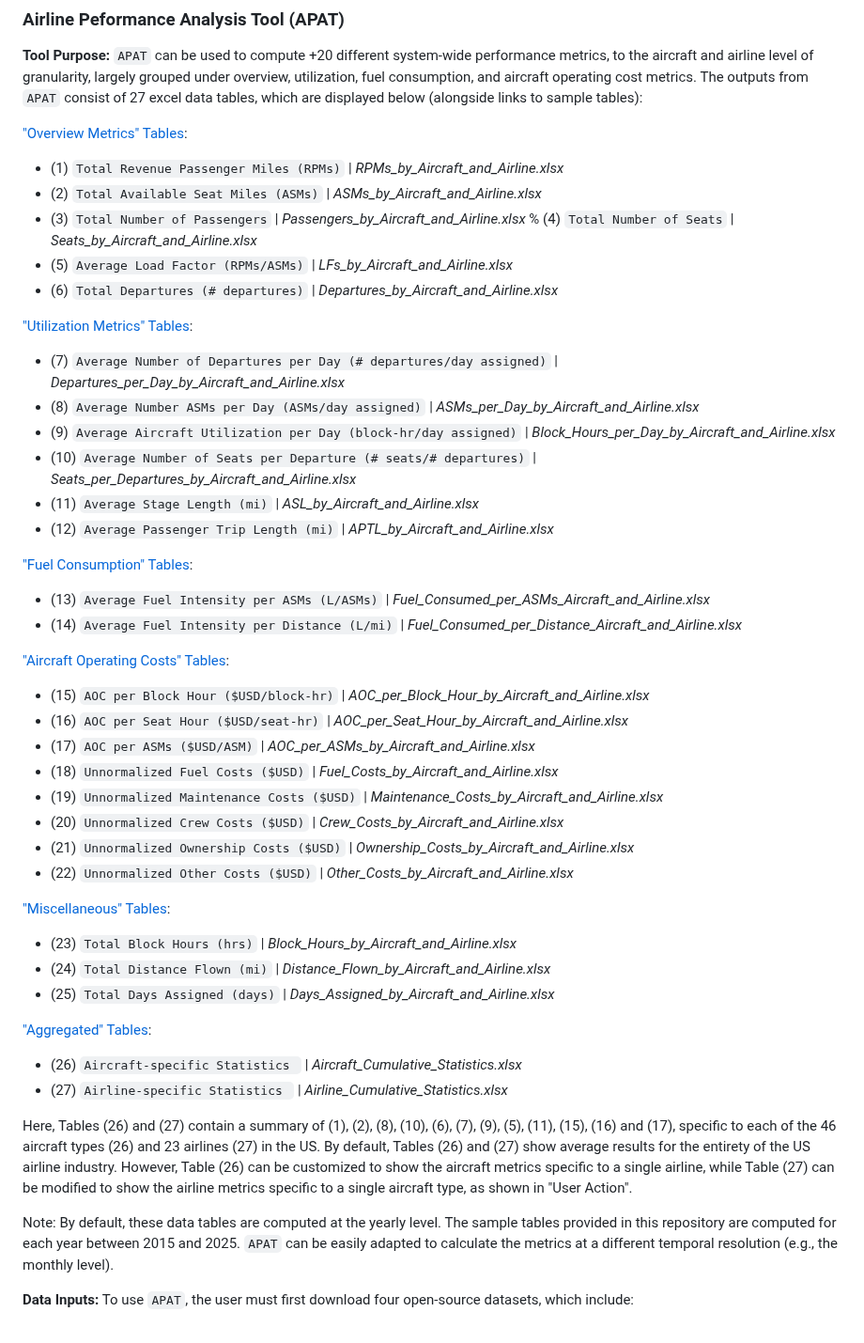
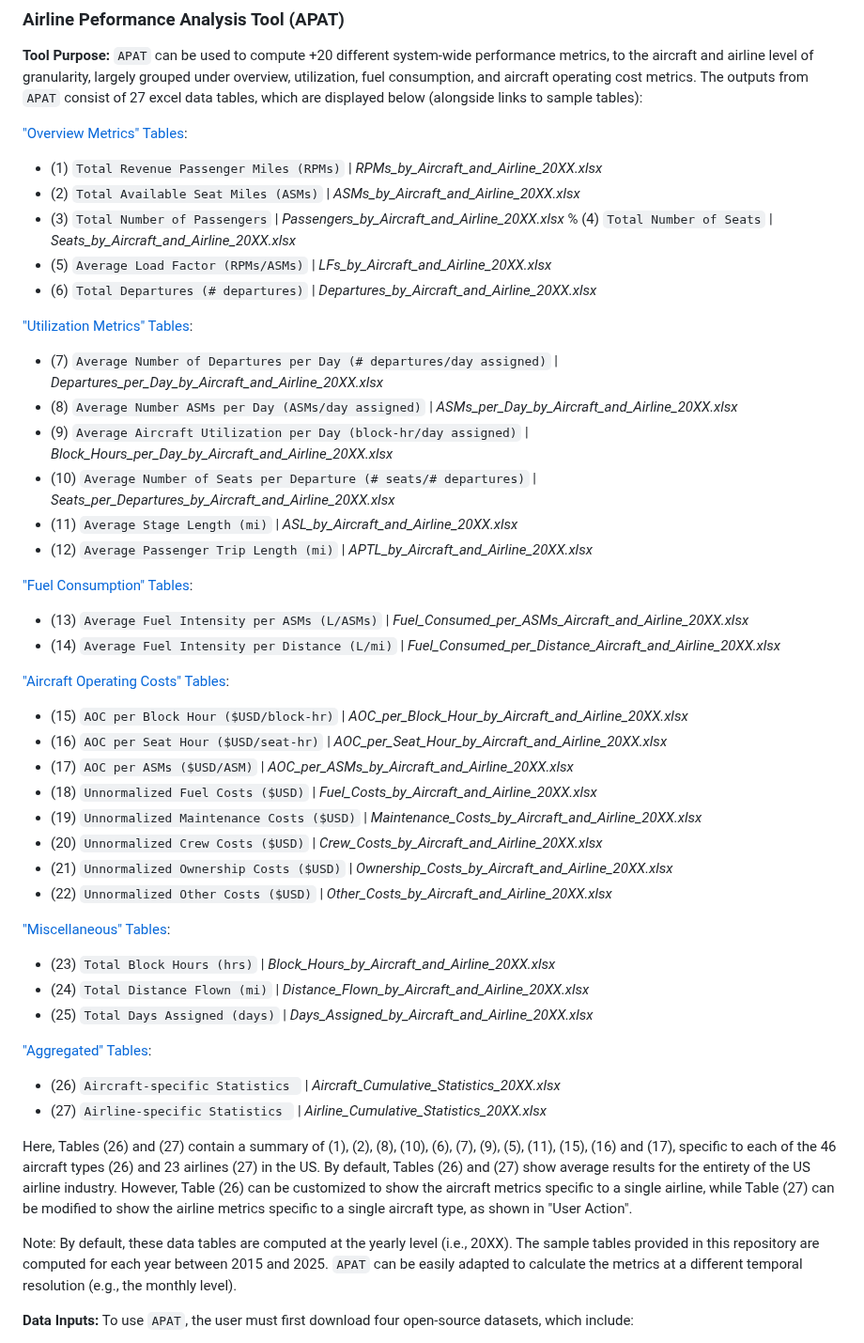
Before and after one commit to andyeske/Airline-Data-Analysis-Tools, a Markdown page: README.md, the part around one of its changes. Shown at 94% size. Drawn GitHub-style.

````diff
--- a/README.md
+++ b/README.md
@@ -27,48 +27,48 @@ These tools employ publicly available data from the US Department of Transportat
 **Tool Purpose:** ```APAT``` can be used to compute +20 different system-wide performance metrics, to the aircraft and airline level of granularity, largely grouped under overview, utilization, fuel consumption, and aircraft operating cost metrics. The outputs from ```APAT``` consist of 27 excel data tables, which are displayed below (alongside links to sample tables):
 
 ["Overview Metrics" Tables](https://github.com/andyeske/Airline-Data-Project/tree/main/Output%20Data%20Tables/APAT%20Outputs/Overview%20Tables):
-* (1) ```Total Revenue Passenger Miles (RPMs)``` | _RPMs_by_Aircraft_and_Airline.xlsx_
-* (2) ```Total Available Seat Miles (ASMs)``` | _ASMs_by_Aircraft_and_Airline.xlsx_
-* (3) ```Total Number of Passengers``` | _Passengers_by_Aircraft_and_Airline.xlsx_
-% (4) ```Total Number of Seats``` | _Seats_by_Aircraft_and_Airline.xlsx_
-* (5) ```Average Load Factor (RPMs/ASMs)``` | _LFs_by_Aircraft_and_Airline.xlsx_
-* (6) ```Total Departures (# departures)``` | _Departures_by_Aircraft_and_Airline.xlsx_
+* (1) ```Total Revenue Passenger Miles (RPMs)``` | _RPMs_by_Aircraft_and_Airline_20XX.xlsx_
+* (2) ```Total Available Seat Miles (ASMs)``` | _ASMs_by_Aircraft_and_Airline_20XX.xlsx_
+* (3) ```Total Number of Passengers``` | _Passengers_by_Aircraft_and_Airline_20XX.xlsx_
+% (4) ```Total Number of Seats``` | _Seats_by_Aircraft_and_Airline_20XX.xlsx_
+* (5) ```Average Load Factor (RPMs/ASMs)``` | _LFs_by_Aircraft_and_Airline_20XX.xlsx_
+* (6) ```Total Departures (# departures)``` | _Departures_by_Aircraft_and_Airline_20XX.xlsx_
 
 ["Utilization Metrics" Tables](https://github.com/andyeske/Airline-Data-Project/tree/main/Output%20Data%20Tables/APAT%20Outputs/Utilization%20Metrics%20Tables):
-* (7) ```Average Number of Departures per Day (# departures/day assigned)``` | _Departures_per_Day_by_Aircraft_and_Airline.xlsx_
-* (8) ```Average Number ASMs per Day (ASMs/day assigned)``` | _ASMs_per_Day_by_Aircraft_and_Airline.xlsx_
-* (9) ```Average Aircraft Utilization per Day (block-hr/day assigned)``` | _Block_Hours_per_Day_by_Aircraft_and_Airline.xlsx_
-* (10) ```Average Number of Seats per Departure (# seats/# departures)``` | _Seats_per_Departures_by_Aircraft_and_Airline.xlsx_
-* (11) ```Average Stage Length (mi)``` | _ASL_by_Aircraft_and_Airline.xlsx_
-* (12) ```Average Passenger Trip Length (mi)``` | _APTL_by_Aircraft_and_Airline.xlsx_
+* (7) ```Average Number of Departures per Day (# departures/day assigned)``` | _Departures_per_Day_by_Aircraft_and_Airline_20XX.xlsx_
+* (8) ```Average Number ASMs per Day (ASMs/day assigned)``` | _ASMs_per_Day_by_Aircraft_and_Airline_20XX.xlsx_
+* (9) ```Average Aircraft Utilization per Day (block-hr/day assigned)``` | _Block_Hours_per_Day_by_Aircraft_and_Airline_20XX.xlsx_
+* (10) ```Average Number of Seats per Departure (# seats/# departures)``` | _Seats_per_Departures_by_Aircraft_and_Airline_20XX.xlsx_
+* (11) ```Average Stage Length (mi)``` | _ASL_by_Aircraft_and_Airline_20XX.xlsx_
+* (12) ```Average Passenger Trip Length (mi)``` | _APTL_by_Aircraft_and_Airline_20XX.xlsx_
 
 
 ["Fuel Consumption" Tables](https://github.com/andyeske/Airline-Data-Project/tree/main/Output%20Data%20Tables/APAT%20Outputs/Fuel%20Consumption%20Tables):
-* (13) ```Average Fuel Intensity per ASMs (L/ASMs)``` | _Fuel_Consumed_per_ASMs_Aircraft_and_Airline.xlsx_
-* (14) ```Average Fuel Intensity per Distance (L/mi)``` | _Fuel_Consumed_per_Distance_Aircraft_and_Airline.xlsx_
+* (13) ```Average Fuel Intensity per ASMs (L/ASMs)``` | _Fuel_Consumed_per_ASMs_Aircraft_and_Airline_20XX.xlsx_
+* (14) ```Average Fuel Intensity per Distance (L/mi)``` | _Fuel_Consumed_per_Distance_Aircraft_and_Airline_20XX.xlsx_
 
 ["Aircraft Operating Costs" Tables](https://github.com/andyeske/Airline-Data-Project/tree/main/Output%20Data%20Tables/APAT%20Outputs/Aircraft%20Operating%20Costs%20Tables):
-* (15) ```AOC per Block Hour ($USD/block-hr)``` | _AOC_per_Block_Hour_by_Aircraft_and_Airline.xlsx_
-* (16) ```AOC per Seat Hour ($USD/seat-hr)``` | _AOC_per_Seat_Hour_by_Aircraft_and_Airline.xlsx_
-* (17) ```AOC per ASMs ($USD/ASM)``` | _AOC_per_ASMs_by_Aircraft_and_Airline.xlsx_
-* (18) ```Unnormalized Fuel Costs ($USD)``` | _Fuel_Costs_by_Aircraft_and_Airline.xlsx_
-* (19) ```Unnormalized Maintenance Costs ($USD)``` | _Maintenance_Costs_by_Aircraft_and_Airline.xlsx_
-* (20) ```Unnormalized Crew Costs ($USD)``` | _Crew_Costs_by_Aircraft_and_Airline.xlsx_
-* (21) ```Unnormalized Ownership Costs ($USD)``` | _Ownership_Costs_by_Aircraft_and_Airline.xlsx_
-* (22) ```Unnormalized Other Costs ($USD)``` | _Other_Costs_by_Aircraft_and_Airline.xlsx_
+* (15) ```AOC per Block Hour ($USD/block-hr)``` | _AOC_per_Block_Hour_by_Aircraft_and_Airline_20XX.xlsx_
+* (16) ```AOC per Seat Hour ($USD/seat-hr)``` | _AOC_per_Seat_Hour_by_Aircraft_and_Airline_20XX.xlsx_
+* (17) ```AOC per ASMs ($USD/ASM)``` | _AOC_per_ASMs_by_Aircraft_and_Airline_20XX.xlsx_
+* (18) ```Unnormalized Fuel Costs ($USD)``` | _Fuel_Costs_by_Aircraft_and_Airline_20XX.xlsx_
+* (19) ```Unnormalized Maintenance Costs ($USD)``` | _Maintenance_Costs_by_Aircraft_and_Airline_20XX.xlsx_
+* (20) ```Unnormalized Crew Costs ($USD)``` | _Crew_Costs_by_Aircraft_and_Airline_20XX.xlsx_
+* (21) ```Unnormalized Ownership Costs ($USD)``` | _Ownership_Costs_by_Aircraft_and_Airline_20XX.xlsx_
+* (22) ```Unnormalized Other Costs ($USD)``` | _Other_Costs_by_Aircraft_and_Airline_20XX.xlsx_
 
 ["Miscellaneous" Tables](https://github.com/andyeske/Airline-Data-Analysis-Tools/tree/main/Output%20Data%20Tables/APAT%20Outputs/Miscellaneous%20Tables):
-* (23) ```Total Block Hours (hrs)``` | _Block_Hours_by_Aircraft_and_Airline.xlsx_
-* (24) ```Total Distance Flown (mi)``` | _Distance_Flown_by_Aircraft_and_Airline.xlsx_
-* (25) ```Total Days Assigned (days)``` | _Days_Assigned_by_Aircraft_and_Airline.xlsx_
+* (23) ```Total Block Hours (hrs)``` | _Block_Hours_by_Aircraft_and_Airline_20XX.xlsx_
+* (24) ```Total Distance Flown (mi)``` | _Distance_Flown_by_Aircraft_and_Airline_20XX.xlsx_
+* (25) ```Total Days Assigned (days)``` | _Days_Assigned_by_Aircraft_and_Airline_20XX.xlsx_
 
 ["Aggregated" Tables](https://github.com/andyeske/Airline-Data-Project/tree/main/Output%20Data%20Tables/APAT%20Outputs/Aggregated%20Tables):
-* (26)  ```Aircraft-specific Statistics ``` | _Aircraft_Cumulative_Statistics.xlsx_
-* (27)  ```Airline-specific Statistics ``` | _Airline_Cumulative_Statistics.xlsx_
+* (26)  ```Aircraft-specific Statistics ``` | _Aircraft_Cumulative_Statistics_20XX.xlsx_
+* (27)  ```Airline-specific Statistics ``` | _Airline_Cumulative_Statistics_20XX.xlsx_
 
 Here, Tables (26) and (27) contain a summary of (1), (2), (8), (10), (6), (7), (9), (5), (11), (15), (16) and (17), specific to each of the 46 aircraft types (26) and 23 airlines (27) in the US. By default, Tables (26) and (27) show average results for the entirety of the US airline industry. However, Table (26) can be customized to show the aircraft metrics specific to a single airline, while Table (27) can be modified to show the airline metrics specific to a single aircraft type, as shown in "User Action".
 
-Note: By default, these data tables are computed at the yearly level. The sample tables provided in this repository are computed for each year between 2015 and 2025. ```APAT``` can be easily adapted to calculate the metrics at a different temporal resolution (e.g., the monthly level).
+Note: By default, these data tables are computed at the yearly level (i.e., 20XX). The sample tables provided in this repository are computed for each year between 2015 and 2025. ```APAT``` can be easily adapted to calculate the metrics at a different temporal resolution (e.g., the monthly level).
 
 **Data Inputs:** To use ```APAT```, the user must first download four open-source datasets, which include:
 * [BTS Form 41 Traffic - T-100 Segment (US Carriers Only)](https://www.transtats.bts.gov/Fields.asp?gnoyr_VQ=GDM) dataset. Select "All" for _Filter Geography_, "2024" for _Filter Year_ (or any desired year), and "All Months" for _Filter Month_. For the entries to download, only select a) Departures Performed | b) Seats | c) Passengers | d) Distance | e) Ramp to Ramp Time | f) Unique Carrier | g) Origin | h) Destination | i) Aircraft Type | j) Year | k) Month.
````
Also changed, not shown: other parts of README.md (+17 -17 lines).
